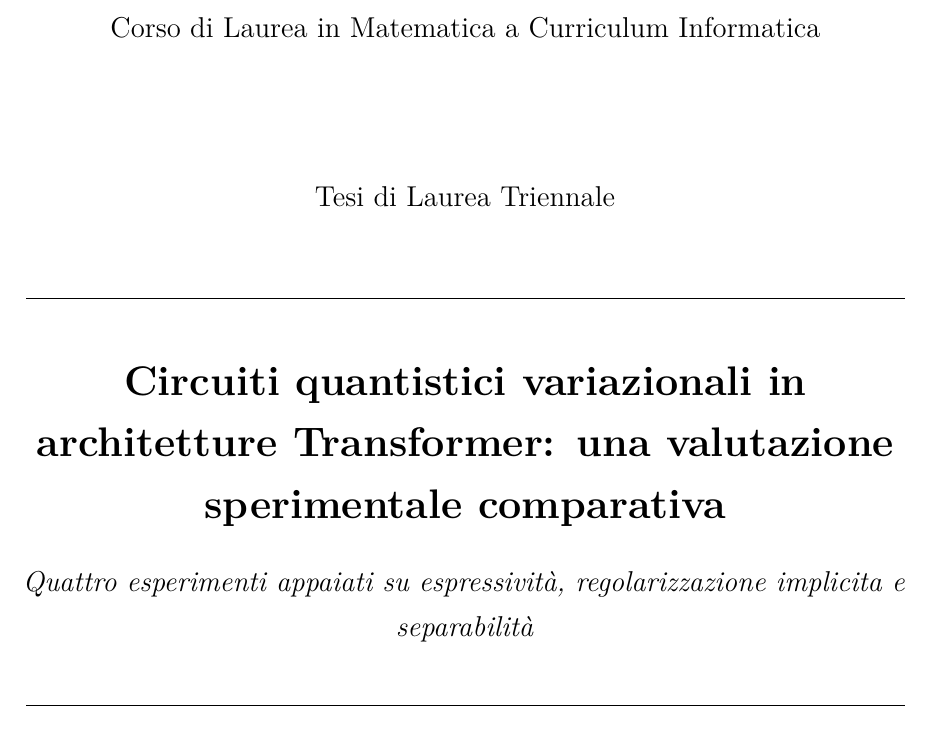
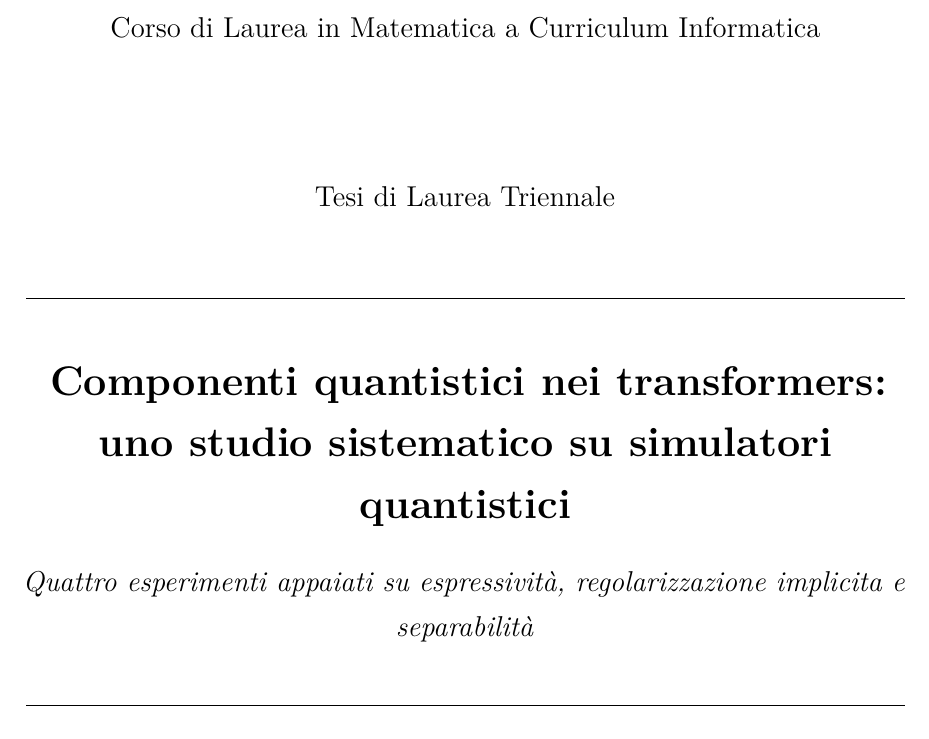
Before and after one commit to lorenzomaiuri-dev/quantum-ml-research, a LaTeX thesis (docs/thesis/latex/main.tex, which reads docs/thesis/latex/metadati.tex): part of page 1 of 71, cut so that both start at the same text. Compiled offline with pdfLaTeX.

Commit message:
docs: updated title

```diff
--- a/docs/thesis/latex/metadati.tex
+++ b/docs/thesis/latex/metadati.tex
@@ -17,8 +17,7 @@
 
 % --- Titolo ----------------------------------------------------------------
 \newcommand{\TitoloTesi}{%
-  Circuiti quantistici variazionali in architetture Transformer:
-  una valutazione sperimentale comparativa}
+  Componenti quantistici nei transformers: uno studio sistematico su simulatori quantistici}
 \newcommand{\SottotitoloTesi}{%
   Quattro esperimenti appaiati su espressività, regolarizzazione implicita
   e separabilità}
```
